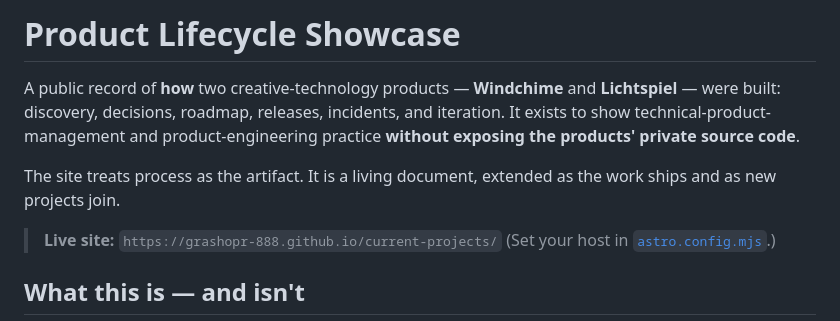
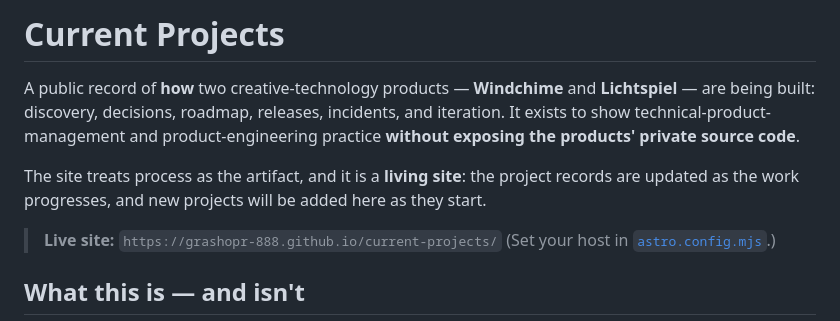
Before and after one commit to Grashopr-888/current-projects, a Markdown page: README.md, the part around the change. GitHub-like rendering.

Commit message:
docs: retitle README to Current Projects and note the site is living
Project records update as the work progresses; new projects will be added.

Co-Authored-By: Claude Fable 5 <noreply@anthropic.com>

```diff
--- a/README.md
+++ b/README.md
@@ -1,12 +1,12 @@
-# Product Lifecycle Showcase
+# Current Projects
 
 A public record of **how** two creative-technology products — **Windchime** and
-**Lichtspiel** — were built: discovery, decisions, roadmap, releases, incidents, and
+**Lichtspiel** — are being built: discovery, decisions, roadmap, releases, incidents, and
 iteration. It exists to show technical-product-management and product-engineering practice
 **without exposing the products' private source code**.
 
-The site treats process as the artifact. It is a living document, extended as the work ships
-and as new projects join.
+The site treats process as the artifact, and it is a **living site**: the project records
+are updated as the work progresses, and new projects will be added here as they start.
 
 > **Live site:** `https://grashopr-888.github.io/current-projects/`
 > (Set your host in [`astro.config.mjs`](astro.config.mjs).)
```
